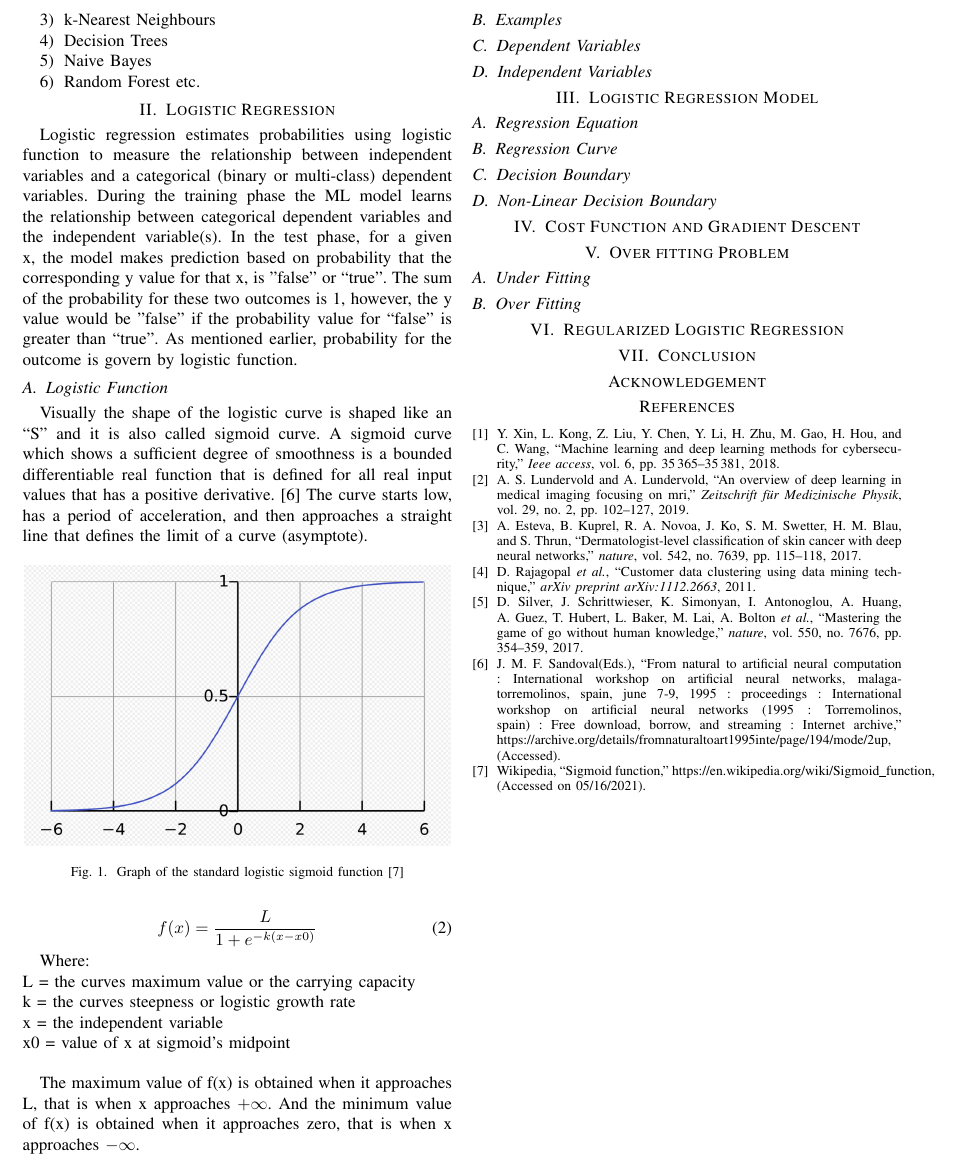
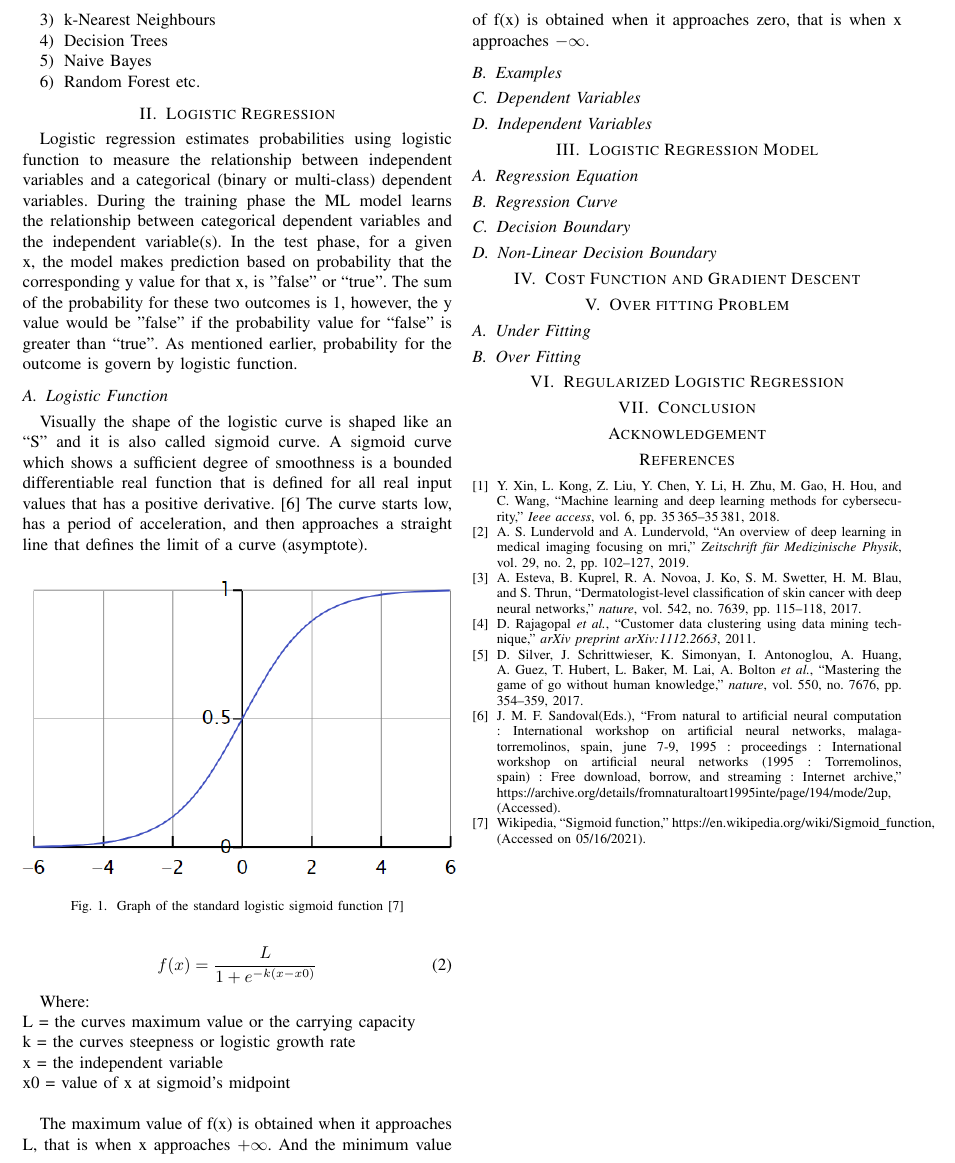
Before and after one commit to Justblaise/Logistic-Regression, a LaTeX paper (LogisticRegression.tex): part of page 2 of 2, cut so that both start at the same text. Compiled offline with pdfLaTeX; a missing font is replaced by an installed copy or a similar font; a LaTeX package or settings file that is missing is left out.

Commit message:
Image
Adjusted image

```diff
--- a/LogisticRegression.tex
+++ b/LogisticRegression.tex
@@ -89,7 +89,7 @@ A sigmoid curve which shows a sufficient degree of smoothness is a bounded diffe
 
 \begin{figure}[h]
     \centering
-    \includegraphics[scale=0.24]{figs/Lfunction.png}
+    \includegraphics[scale=0.62]{figs/Lfunction.png}
     \caption{Graph of the standard logistic sigmoid function \cite{img}}
     \label{dabc}
 \end{figure}
```
Also changed, not shown: LogisticRegression.pdf, figs/Lfunction.png, 1 other file.
